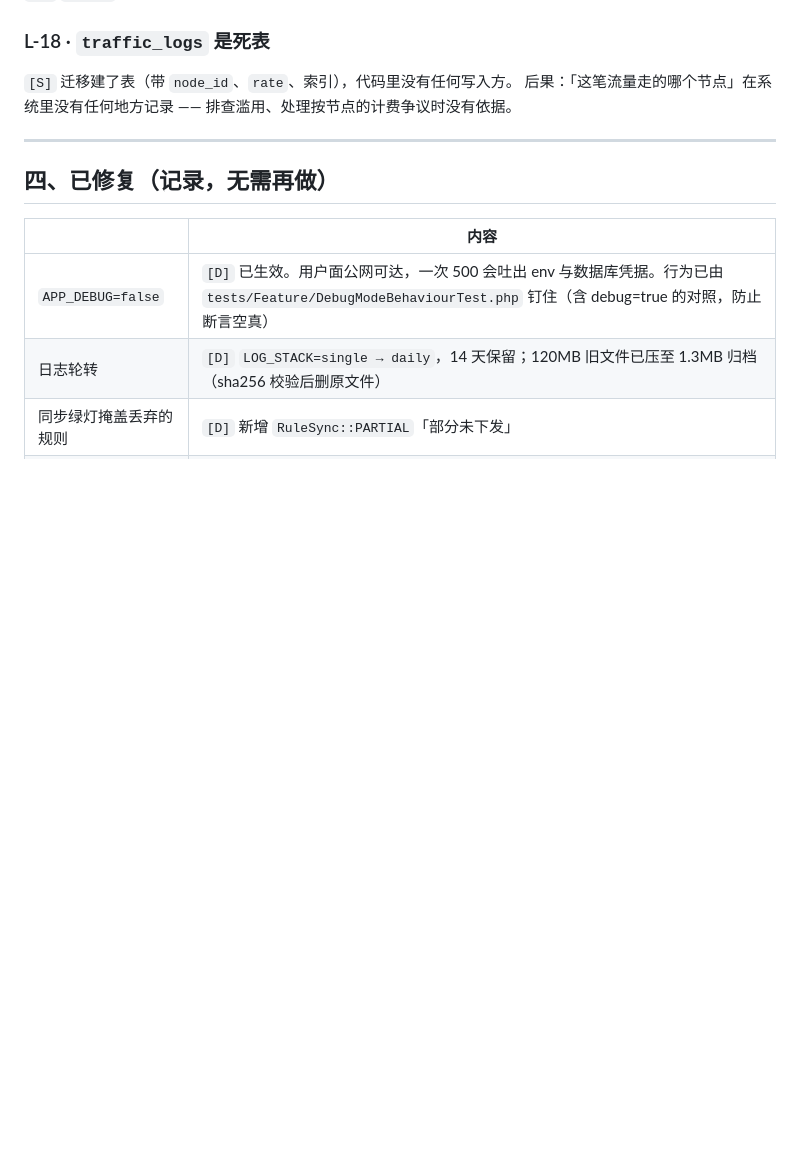
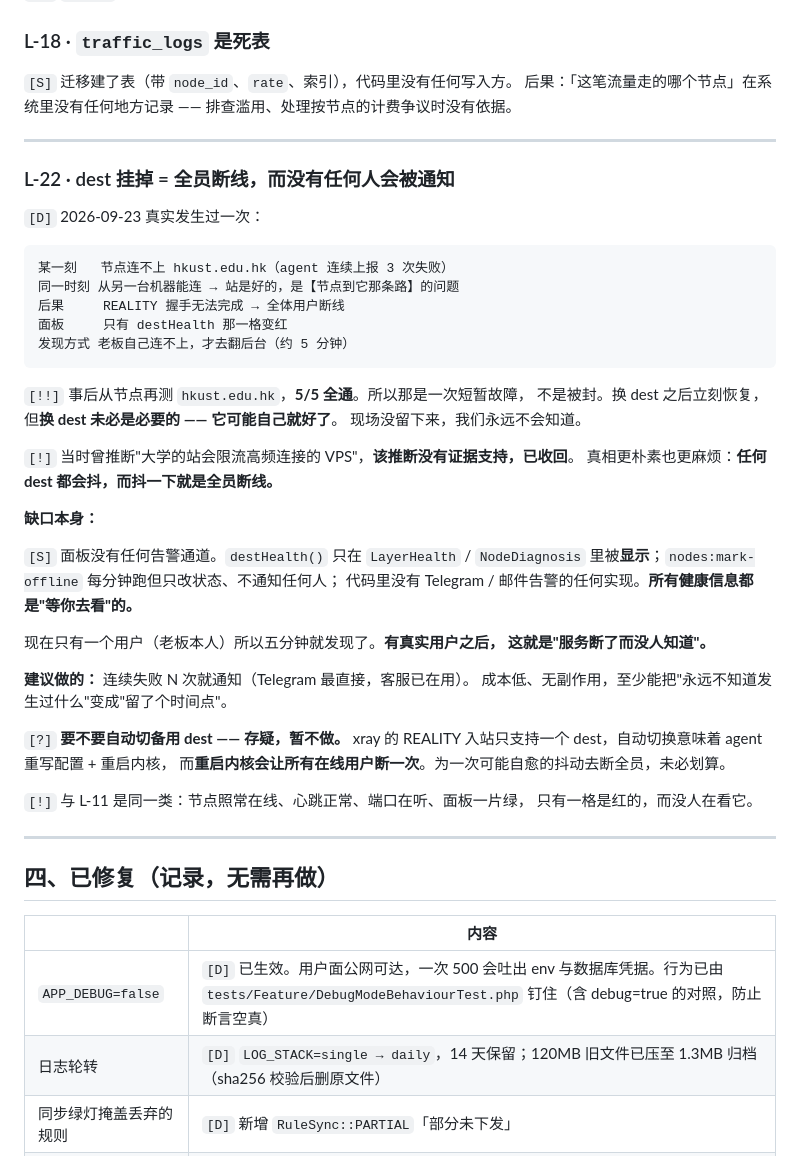
Before and after one commit to superman-ed/91vpn, a Markdown page: docs/LAUNCH-CHECKLIST.md, the part around the change. Drawn GitHub-style; blank space fills up the shorter version.

Commit message:
docs: L-22 · dest 挂掉 = 全员断线,而没有任何人会被通知
[D] 2026-09-23 真实发生:节点连不上 hkust.edu.hk(连续 3 次失败),
而同一时刻从另一台机器能连 —— 站是好的,是节点到它那条路的问题。
REALITY 握手完不成 → 全体断线。面板只有 destHealth 一格变红,
发现方式是老板自己连不上才去翻后台。

[!!] 事后从节点再测 hkust,5/5 全通 —— 那是短暂故障不是封禁。
     换 dest 之后立刻恢复,但【换 dest 未必是必要的,它可能自己就好了】。
     现场没留下来,我们永远不会知道。

[!] 当时曾推断"大学的站会限流高频连接的 VPS",该推断【没有证据支持,已收回】。
    真相更朴素:任何 dest 都会抖,而抖一下就是全员断线。

[S] 缺口:面板没有任何告警通道。destHealth() 只在 LayerHealth/NodeDiagnosis
    里被显示;nodes:mark-offline 每分钟跑但只改状态、不通知;
    代码里没有 Telegram/邮件告警的任何实现。所有健康信息都是"等你去看"的。

[?] 自动切备用 dest 存疑、暂不做:REALITY 入站只支持一个 dest,
    自动切换要重启内核,而那会让【所有在线用户断一次】——
    为一次可能自愈的抖动去断全员,未必划算。

与 L-11 同一类:一片绿,只有一格红,而没人在看它。

Co-Authored-By: Claude Opus 5 (1M context) <noreply@anthropic.com>
Claude-Session: https://claude.ai/code/session_01BumYsQDm74bgS3rtVAJKC4

````diff
--- a/docs/LAUNCH-CHECKLIST.md
+++ b/docs/LAUNCH-CHECKLIST.md
@@ -531,6 +531,46 @@ node-days 是失效率的分母，调度停摆会让失效率被系统性低估
 
 ---
 
+### L-22 · dest 挂掉 = 全员断线，而没有任何人会被通知
+
+`[D]` 2026-09-23 真实发生过一次：
+
+```
+某一刻   节点连不上 hkust.edu.hk（agent 连续上报 3 次失败）
+同一时刻 从另一台机器能连 → 站是好的，是【节点到它那条路】的问题
+后果     REALITY 握手无法完成 → 全体用户断线
+面板     只有 destHealth 那一格变红
+发现方式 老板自己连不上，才去翻后台（约 5 分钟）
+```
+
+`[!!]` 事后从节点再测 `hkust.edu.hk`，**5/5 全通**。所以那是一次短暂故障，
+不是被封。换 dest 之后立刻恢复，但**换 dest 未必是必要的 —— 它可能自己就好了**。
+现场没留下来，我们永远不会知道。
+
+`[!]` 当时曾推断"大学的站会限流高频连接的 VPS"，**该推断没有证据支持，已收回**。
+真相更朴素也更麻烦：**任何 dest 都会抖，而抖一下就是全员断线。**
+
+**缺口本身：**
+
+`[S]` 面板没有任何告警通道。`destHealth()` 只在 `LayerHealth` / `NodeDiagnosis`
+里被**显示**；`nodes:mark-offline` 每分钟跑但只改状态、不通知任何人；
+代码里没有 Telegram / 邮件告警的任何实现。**所有健康信息都是"等你去看"的。**
+
+现在只有一个用户（老板本人）所以五分钟就发现了。**有真实用户之后，
+这就是"服务断了而没人知道"。**
+
+**建议做的：** 连续失败 N 次就通知（Telegram 最直接，客服已在用）。
+成本低、无副作用，至少能把"永远不知道发生过什么"变成"留了个时间点"。
+
+`[?]` **要不要自动切备用 dest —— 存疑，暂不做。**
+xray 的 REALITY 入站只支持一个 dest，自动切换意味着 agent 重写配置 + 重启内核，
+而**重启内核会让所有在线用户断一次**。为一次可能自愈的抖动去断全员，未必划算。
+
+`[!]` 与 L-11 是同一类：节点照常在线、心跳正常、端口在听、面板一片绿，
+只有一格是红的，而没人在看它。
+
+---
+
 ## 四、已修复（记录，无需再做）
 
 | | 内容 |
````
